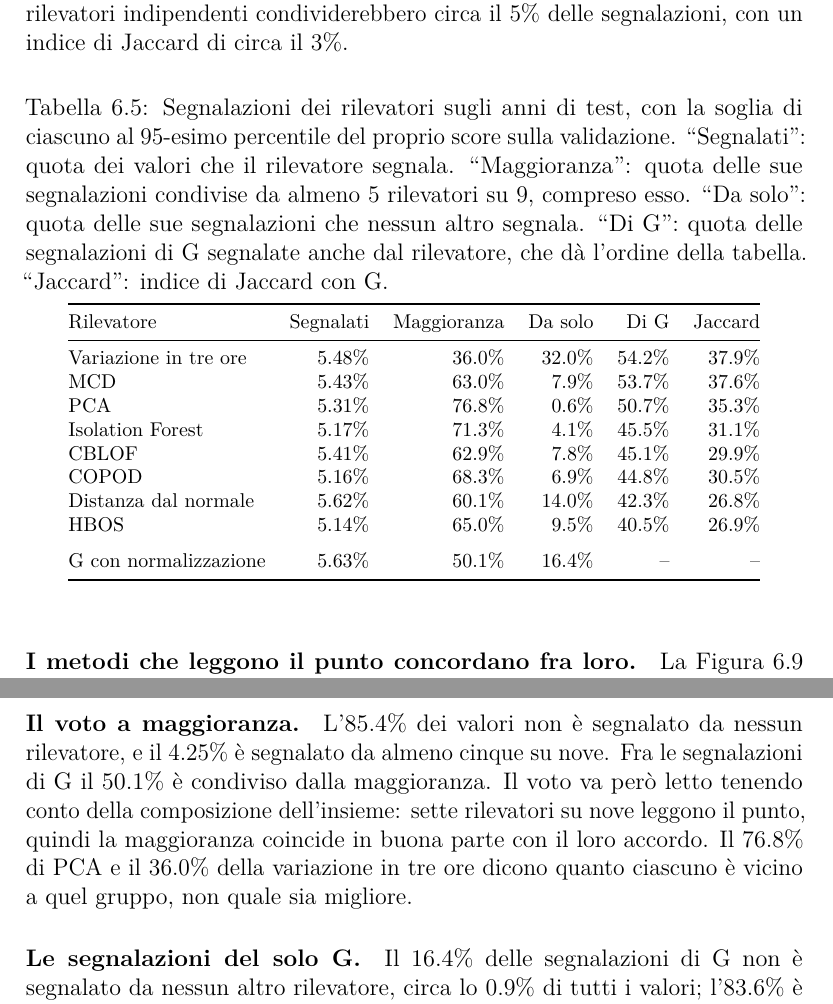
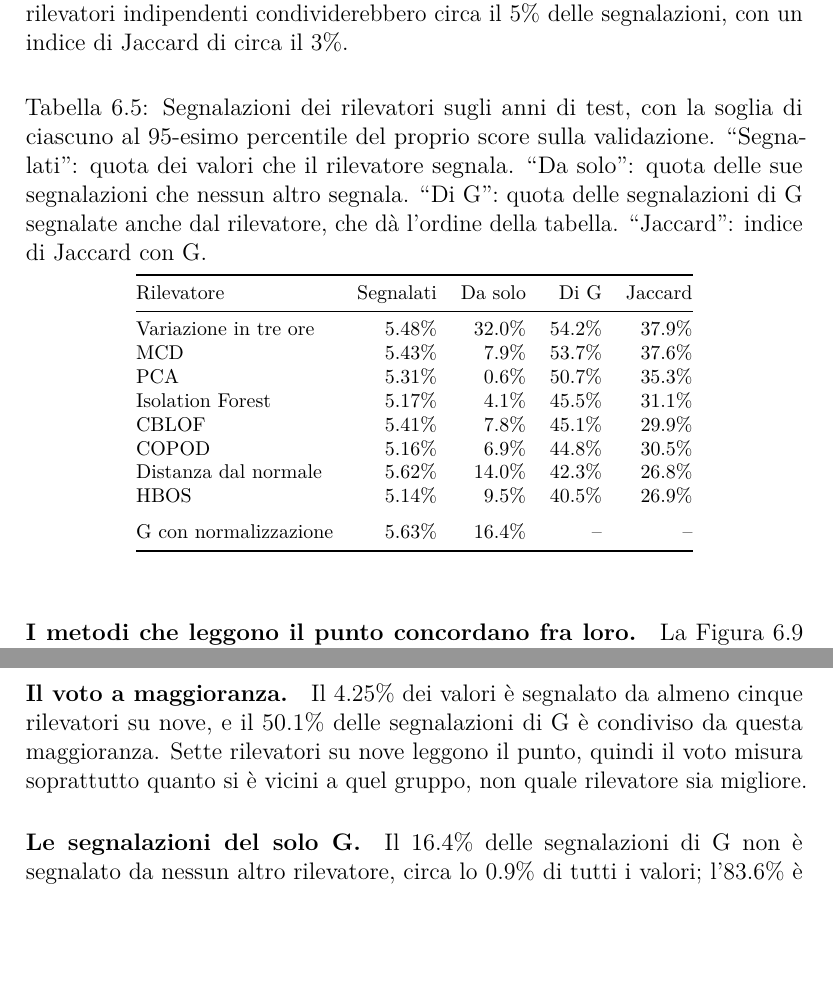
Before and after one commit to AlbertoPedalino/tesi_latex, a LaTeX document (tesi.tex, which reads chapters/risultati.tex): two parts of pages 76 and 78 of 101 before the commit and two parts of pages 76 and 78 of 102 after it, joined at a grey line, cut so that both start at the same text, the shorter picture padded with empty space. Compiled offline with pdfLaTeX.

Commit message:
docs(risultati): the majority vote in two sentences, without its column in the table
Co-Authored-By: Claude Opus 5.5 <noreply@anthropic.com>

```diff
--- a/chapters/risultati.tex
+++ b/chapters/risultati.tex
@@ -358,23 +358,23 @@ vale 1 quando i due insiemi coincidono e 0 quando sono disgiunti. Due rilevatori
 \begin{table}[htbp]
     \centering
     \footnotesize
-    \caption{Segnalazioni dei rilevatori sugli anni di test, con la soglia di ciascuno al 95-esimo percentile del proprio score sulla validazione. ``Segnalati'': quota dei valori che il rilevatore segnala. ``Maggioranza'': quota delle sue segnalazioni condivise da almeno 5 rilevatori su 9, compreso esso. ``Da solo'': quota delle sue segnalazioni che nessun altro segnala. ``Di G'': quota delle segnalazioni di G segnalate anche dal rilevatore, che dà l'ordine della tabella. ``Jaccard'': indice di Jaccard con G.}
+    \caption{Segnalazioni dei rilevatori sugli anni di test, con la soglia di ciascuno al 95-esimo percentile del proprio score sulla validazione. ``Segnalati'': quota dei valori che il rilevatore segnala. ``Da solo'': quota delle sue segnalazioni che nessun altro segnala. ``Di G'': quota delle segnalazioni di G segnalate anche dal rilevatore, che dà l'ordine della tabella. ``Jaccard'': indice di Jaccard con G.}
     \label{tab:ris-confronti}
     \vspace{0.6em}
-    \begin{tabular}{@{}lrrrrr@{}}
+    \begin{tabular}{@{}lrrrr@{}}
         \toprule
-        Rilevatore & Segnalati & Maggioranza & Da solo & Di G & Jaccard \\
+        Rilevatore & Segnalati & Da solo & Di G & Jaccard \\
         \midrule
-        Variazione in tre ore & 5.48\% & 36.0\% & 32.0\% & 54.2\% & 37.9\% \\
-        MCD & 5.43\% & 63.0\% & 7.9\% & 53.7\% & 37.6\% \\
-        PCA & 5.31\% & 76.8\% & 0.6\% & 50.7\% & 35.3\% \\
-        Isolation Forest & 5.17\% & 71.3\% & 4.1\% & 45.5\% & 31.1\% \\
-        CBLOF & 5.41\% & 62.9\% & 7.8\% & 45.1\% & 29.9\% \\
-        COPOD & 5.16\% & 68.3\% & 6.9\% & 44.8\% & 30.5\% \\
-        Distanza dal normale & 5.62\% & 60.1\% & 14.0\% & 42.3\% & 26.8\% \\
-        HBOS & 5.14\% & 65.0\% & 9.5\% & 40.5\% & 26.9\% \\
+        Variazione in tre ore & 5.48\% & 32.0\% & 54.2\% & 37.9\% \\
+        MCD & 5.43\% & 7.9\% & 53.7\% & 37.6\% \\
+        PCA & 5.31\% & 0.6\% & 50.7\% & 35.3\% \\
+        Isolation Forest & 5.17\% & 4.1\% & 45.5\% & 31.1\% \\
+        CBLOF & 5.41\% & 7.8\% & 45.1\% & 29.9\% \\
+        COPOD & 5.16\% & 6.9\% & 44.8\% & 30.5\% \\
+        Distanza dal normale & 5.62\% & 14.0\% & 42.3\% & 26.8\% \\
+        HBOS & 5.14\% & 9.5\% & 40.5\% & 26.9\% \\
         \addlinespace
-        G con normalizzazione & 5.63\% & 50.1\% & 16.4\% & -- & -- \\
+        G con normalizzazione & 5.63\% & 16.4\% & -- & -- \\
         \bottomrule
     \end{tabular}
 \end{table}
@@ -390,7 +390,7 @@ vale 1 quando i due insiemi coincidono e 0 quando sono disgiunti. Due rilevatori
 
 \paragraph{G si sovrappone a entrambi.} Il 54\% delle segnalazioni di G è segnalato anche dalla variazione in tre ore, e fra il 40\% e il 54\% da ciascuno dei metodi che leggono il punto, contro il 5\% atteso fra rilevatori indipendenti. Il rilevatore più vicino alla variazione in tre ore è G, con un indice di Jaccard del 38\%; fra gli altri il più vicino è MCD, con il 26\%. Il risultato è coerente con la definizione di G: il generatore risponde a partire dagli istanti precedenti, quindi il suo errore può crescere sia quando un valore si allontana dal consueto sia quando cambia in fretta. L'accordo da solo non dimostra però questo meccanismo. Nessun singolo metodo semplice riproduce le segnalazioni di G: il più vicino ne condivide poco più della metà.
 
-\paragraph{Il voto a maggioranza.} L'85.4\% dei valori non è segnalato da nessun rilevatore, e il 4.25\% è segnalato da almeno cinque su nove. Fra le segnalazioni di G il 50.1\% è condiviso dalla maggioranza. Il voto va però letto tenendo conto della composizione dell'insieme: sette rilevatori su nove leggono il punto, quindi la maggioranza coincide in buona parte con il loro accordo. Il 76.8\% di PCA e il 36.0\% della variazione in tre ore dicono quanto ciascuno è vicino a quel gruppo, non quale sia migliore.
+\paragraph{Il voto a maggioranza.} Il 4.25\% dei valori è segnalato da almeno cinque rilevatori su nove, e il 50.1\% delle segnalazioni di G è condiviso da questa maggioranza. Sette rilevatori su nove leggono il punto, quindi il voto misura soprattutto quanto si è vicini a quel gruppo, non quale rilevatore sia migliore.
 
 \paragraph{Le segnalazioni del solo G.} Il 16.4\% delle segnalazioni di G non è segnalato da nessun altro rilevatore, circa lo 0.9\% di tutti i valori; l'83.6\% è quindi segnalato anche da almeno un altro, contro circa il 14\% atteso se G fosse indipendente da loro: tanti sono i valori segnalati da almeno uno degli altri otto. La quota esclusiva di G è intermedia: è il 32.0\% per la variazione in tre ore, il 14.0\% per la distanza dal normale, meno del 10\% per i modelli shallow. Una quota esclusiva non è di per sé un pregio: può indicare ciò che solo il generatore coglie, per esempio perché legge le celle vicine, oppure un suo errore. Il confronto non permette di distinguere i due casi.
 
```
Also changed, not shown: 1 other file.
